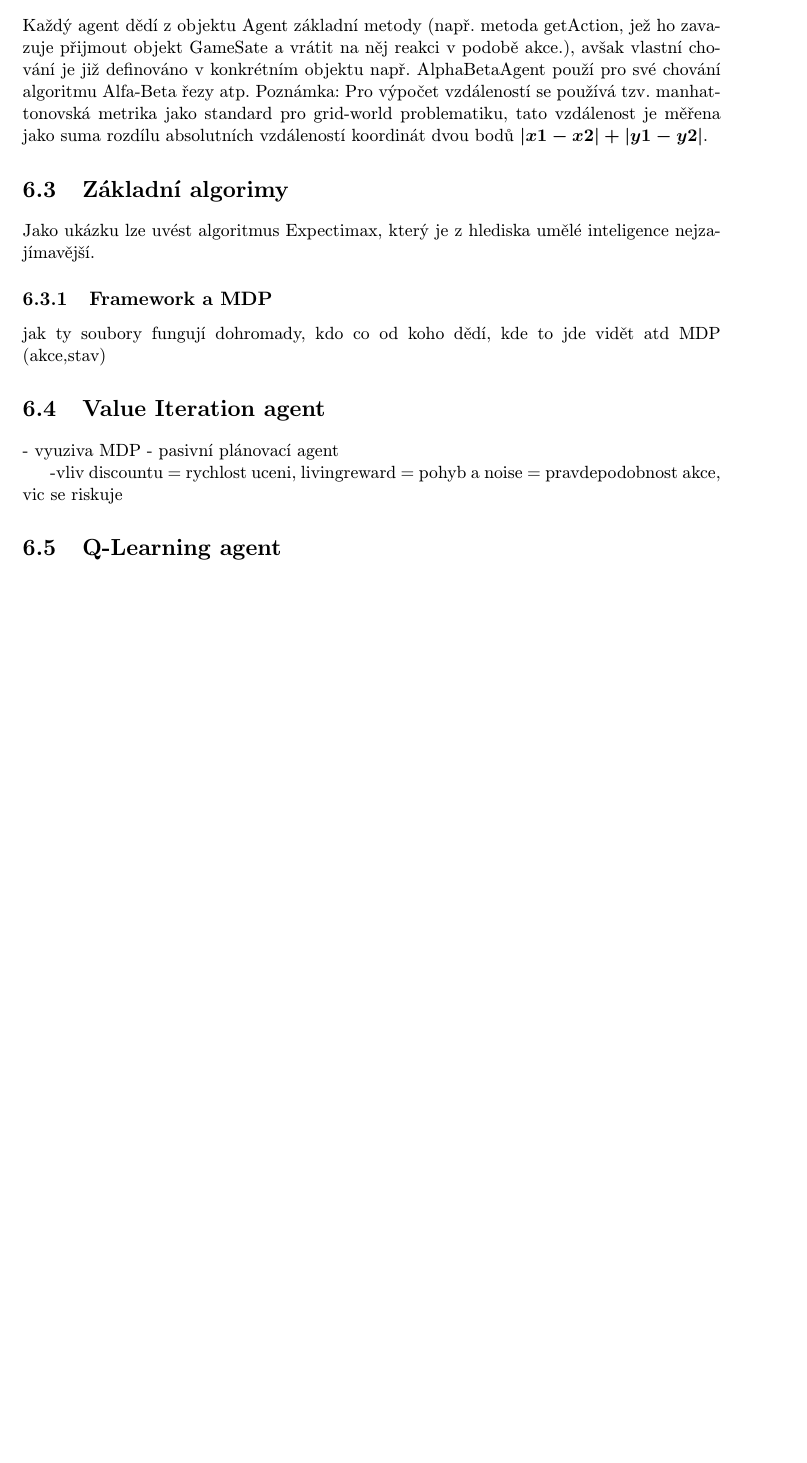
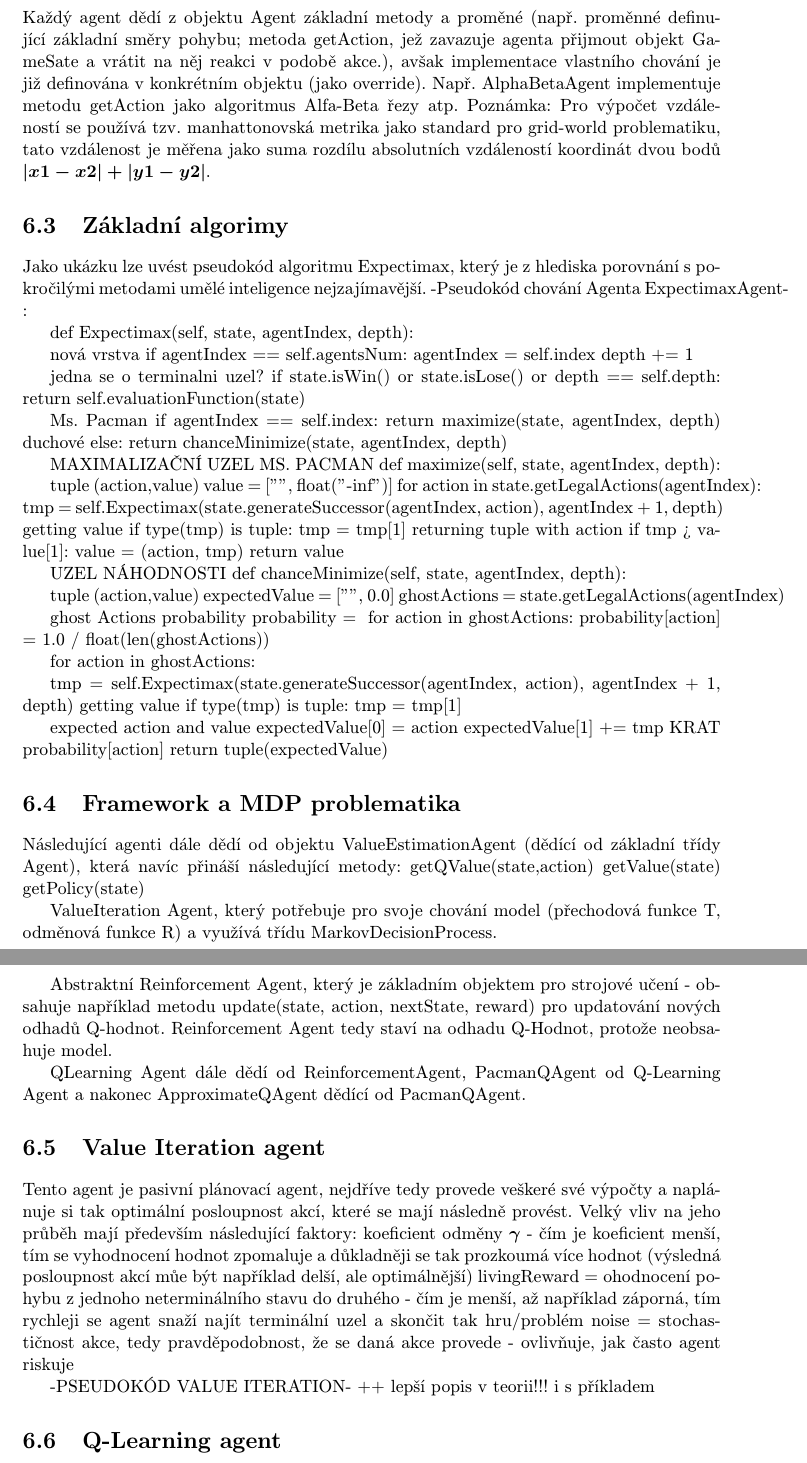
Before and after one commit to brumlablo/Bachelor-Thesis---Ms-Pacman-AI, a LaTeX thesis (doku/tex/projekt.tex, which reads doku/tex/obsah.tex): part of page 25 of 28 before the commit and two parts of pages 25 and 26 of 29 after it, the two joined at a grey line, cut so that both start at the same text, the shorter picture padded with empty space. Compiled offline with pdfLaTeX.

Commit message:
docu edited, q-learning basic agent workiiiing, YAAAAAY

```diff
--- a/doku/tex/obsah.tex
+++ b/doku/tex/obsah.tex
@@ -387,21 +387,91 @@ Tento základní objekt tedy obsahuje:
 \item možné akce, jež může daný agent provést z aktuálního stavu
 \item schopnost provést akci a vytvořit tak svého následníka (objekt GameState)
 \end{itemize}
-Každý agent dědí z objektu Agent základní metody (např. metoda getAction, jež ho zavazuje přijmout objekt GameSate a vrátit na něj reakci v podobě akce.), avšak vlastní chování je již definováno v konkrétním objektu např. AlphaBetaAgent použí pro své chování algoritmu Alfa-Beta řezy atp.
+Každý agent dědí z objektu Agent základní metody a proměné (např. proměnné definující základní směry pohybu; metoda getAction, jež zavazuje agenta přijmout objekt GameSate a vrátit na něj reakci v podobě akce.), avšak implementace vlastního chování je již definována v konkrétním objektu (jako override). Např. AlphaBetaAgent implementuje metodu getAction jako algoritmus Alfa-Beta řezy atp.
 Poznámka: Pro výpočet vzdáleností se používá tzv. manhattonovská metrika jako standard pro grid-world problematiku, tato vzdálenost je měřena jako suma rozdílu absolutních vzdáleností koordinát dvou bodů $\left|x1-x2\right|+\left|y1-y2\right|$.
 
 \section{Základní algorimy}
-Jako ukázku lze uvést algoritmus Expectimax, který je z hlediska umělé inteligence nejzajímavější.
+Jako ukázku lze uvést pseudokód algoritmu Expectimax, který je z hlediska porovnání s pokročilými metodami umělé inteligence nejzajímavější.
+-Pseudokód chování Agenta ExpectimaxAgent-:
 
-\subsection{Framework a MDP}
-jak ty soubory fungují dohromady, kdo co od koho dědí, kde to jde vidět atd
-MDP (akce,stav)
+def Expectimax(self, state, agentIndex, depth):
+
+     nová vrstva
+    if agentIndex == self.agentsNum:
+        agentIndex = self.index
+        depth += 1
+
+     jedna se o terminalni uzel?
+    if state.isWin() or state.isLose() or depth == self.depth:
+        return self.evaluationFunction(state)
+
+     Ms. Pacman
+    if agentIndex == self.index:
+        return maximize(state, agentIndex, depth)
+     duchové
+    else:
+        return chanceMinimize(state, agentIndex, depth)
+
+MAXIMALIZAČNÍ UZEL MS. PACMAN
+def maximize(self, state, agentIndex, depth):
+
+     tuple (action,value)
+    value = ["", float("-inf")]
+    for action in state.getLegalActions(agentIndex):
+        tmp = self.Expectimax(state.generateSuccessor(agentIndex, action), agentIndex + 1, depth)
+         getting value
+        if type(tmp) is tuple:
+            tmp = tmp[1]
+        returning tuple with action
+        if tmp > value[1]:
+            value = (action, tmp)
+    return value
+
+UZEL NÁHODNOSTI
+def chanceMinimize(self, state, agentIndex, depth):
+
+     tuple (action,value)
+    expectedValue = ["", 0.0]
+    ghostActions = state.getLegalActions(agentIndex)
+
+     ghost Actions probability
+    probability = {}
+    for action in ghostActions:
+        probability[action] = 1.0 / float(len(ghostActions))
+
+    for action in ghostActions:
+
+        tmp = self.Expectimax(state.generateSuccessor(agentIndex, action), agentIndex + 1, depth)
+         getting value
+        if type(tmp) is tuple:
+            tmp = tmp[1]
+
+        expected action and value
+        expectedValue[0] = action
+        expectedValue[1] += tmp KRAT probability[action]
+    return tuple(expectedValue)
+
+\section{Framework a MDP problematika}
+Následující agenti dále dědí od objektu ValueEstimationAgent (dědící od základní třídy Agent), která navíc přináší následující metody:
+getQValue(state,action)
+getValue(state)
+getPolicy(state)
+
+ValueIteration Agent, který potřebuje pro svoje chování model (přechodová funkce T, odměnová funkce R) a využívá třídu MarkovDecisionProcess.
+
+Abstraktní Reinforcement Agent, který je základním objektem pro strojové učení - obsahuje například metodu update(state, action, nextState, reward) pro updatování nových odhadů Q-hodnot.
+Reinforcement Agent tedy staví na odhadu Q-Hodnot, protože neobsahuje model.
+
+QLearning Agent dále dědí od ReinforcementAgent, PacmanQAgent od Q-Learning Agent a nakonec ApproximateQAgent dědící od PacmanQAgent.
 
 \section{Value Iteration agent}
-- vyuziva MDP
-- pasivní plánovací agent
+Tento agent je pasivní plánovací agent, nejdříve tedy provede veškeré své výpočty a naplánuje si tak optimální posloupnost akcí, které se mají následně provést. Velký vliv na jeho průběh mají především následující faktory:
+koeficient odměny $\gamma$ - čím je koeficient menší, tím se vyhodnocení hodnot zpomaluje a důkladněji se tak prozkoumá více hodnot (výsledná posloupnost akcí můe být například delší, ale optimálnější)
+livingReward = ohodnocení pohybu z jednoho neterminálního stavu do druhého - čím je menší, až například záporná, tím rychleji se agent snaží najít terminální uzel a skončit tak hru/problém
+noise = stochastičnost akce, tedy pravděpodobnost, že se daná akce provede - ovlivňuje, jak často agent riskuje
 
--vliv discountu = rychlost uceni, livingreward = pohyb a noise = pravdepodobnost akce, vic se riskuje
+%http://artint.info/html/ArtInt_227.html
+-PSEUDOKÓD VALUE ITERATION- ++ lepší popis v teorii!!! i s příkladem
 
 \section{Q-Learning agent}
 
```
Also changed, not shown: doku/tex/obsah.tex (13 more changed lines), 7 other files.
